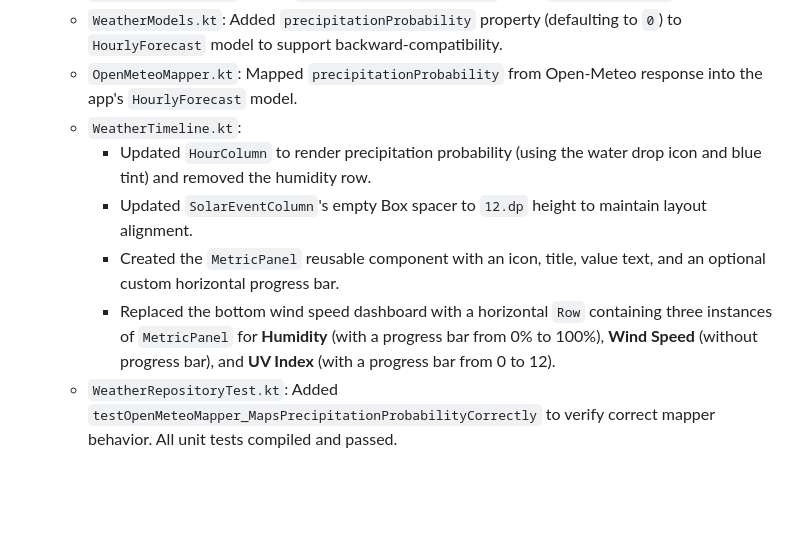
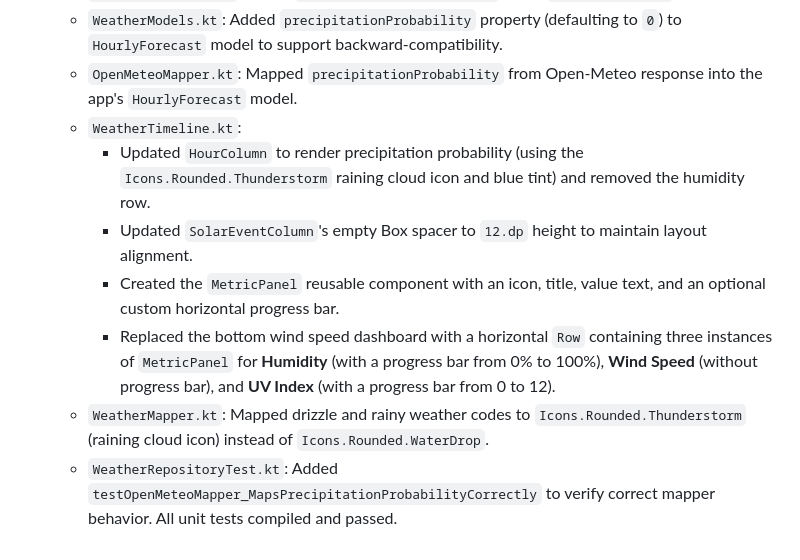
Before and after one commit to enszngn/weather-insights-android, a Markdown page: walkthrough.md, the part around the change. Rendered like a GitHub page; blank space fills up the shorter version.

Commit message:
docs: Update walkthrough with raining cloud icon change details

```diff
--- a/walkthrough.md
+++ b/walkthrough.md
@@ -172,8 +172,9 @@ Historical log of major changes. One line per change; see `task.md` for the chec
   - `WeatherModels.kt`: Added `precipitationProbability` property (defaulting to `0`) to `HourlyForecast` model to support backward-compatibility.
   - `OpenMeteoMapper.kt`: Mapped `precipitationProbability` from Open-Meteo response into the app's `HourlyForecast` model.
   - `WeatherTimeline.kt`:
-    - Updated `HourColumn` to render precipitation probability (using the water drop icon and blue tint) and removed the humidity row.
+    - Updated `HourColumn` to render precipitation probability (using the `Icons.Rounded.Thunderstorm` raining cloud icon and blue tint) and removed the humidity row.
     - Updated `SolarEventColumn`'s empty Box spacer to `12.dp` height to maintain layout alignment.
     - Created the `MetricPanel` reusable component with an icon, title, value text, and an optional custom horizontal progress bar.
     - Replaced the bottom wind speed dashboard with a horizontal `Row` containing three instances of `MetricPanel` for **Humidity** (with a progress bar from 0% to 100%), **Wind Speed** (without progress bar), and **UV Index** (with a progress bar from 0 to 12).
+  - `WeatherMapper.kt`: Mapped drizzle and rainy weather codes to `Icons.Rounded.Thunderstorm` (raining cloud icon) instead of `Icons.Rounded.WaterDrop`.
   - `WeatherRepositoryTest.kt`: Added `testOpenMeteoMapper_MapsPrecipitationProbabilityCorrectly` to verify correct mapper behavior. All unit tests compiled and passed.
```
